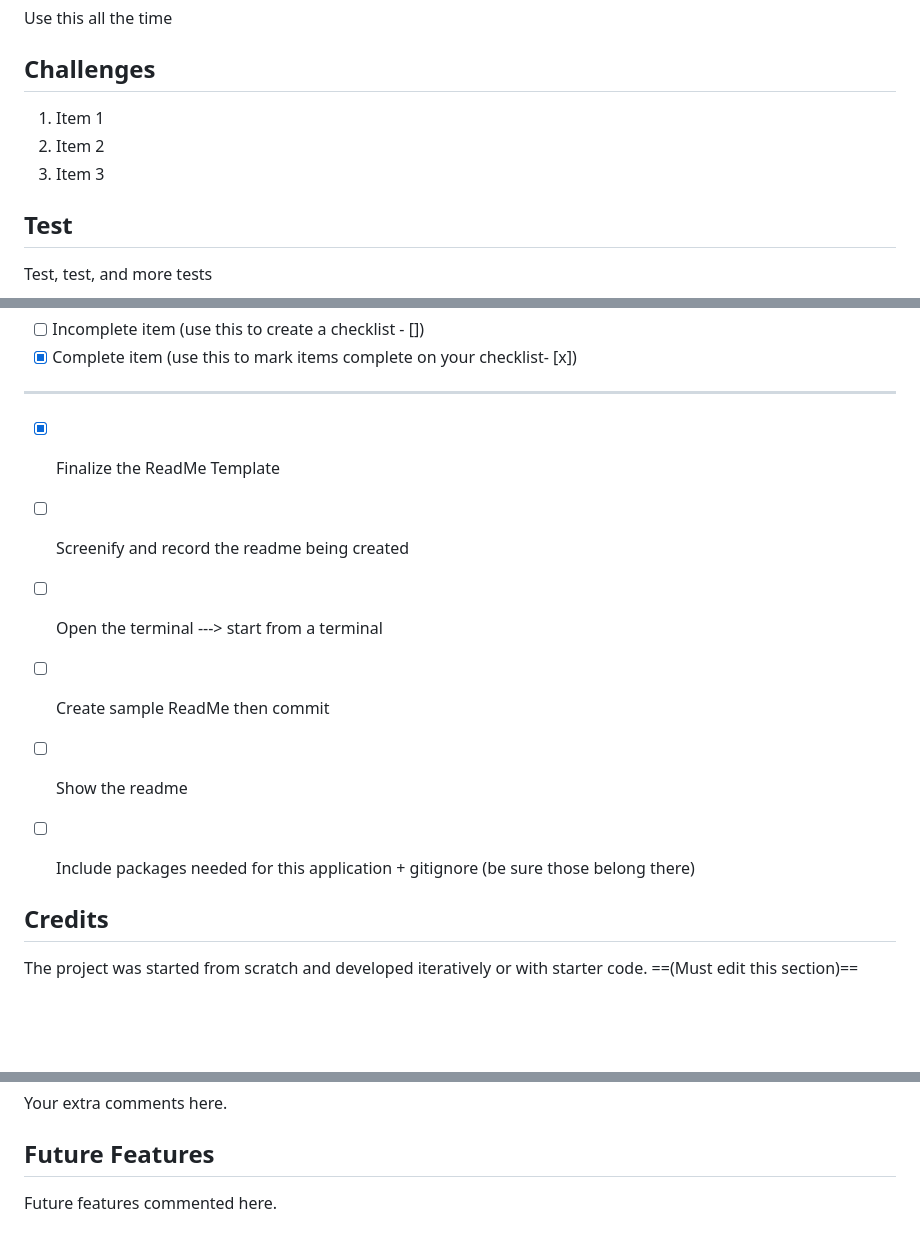
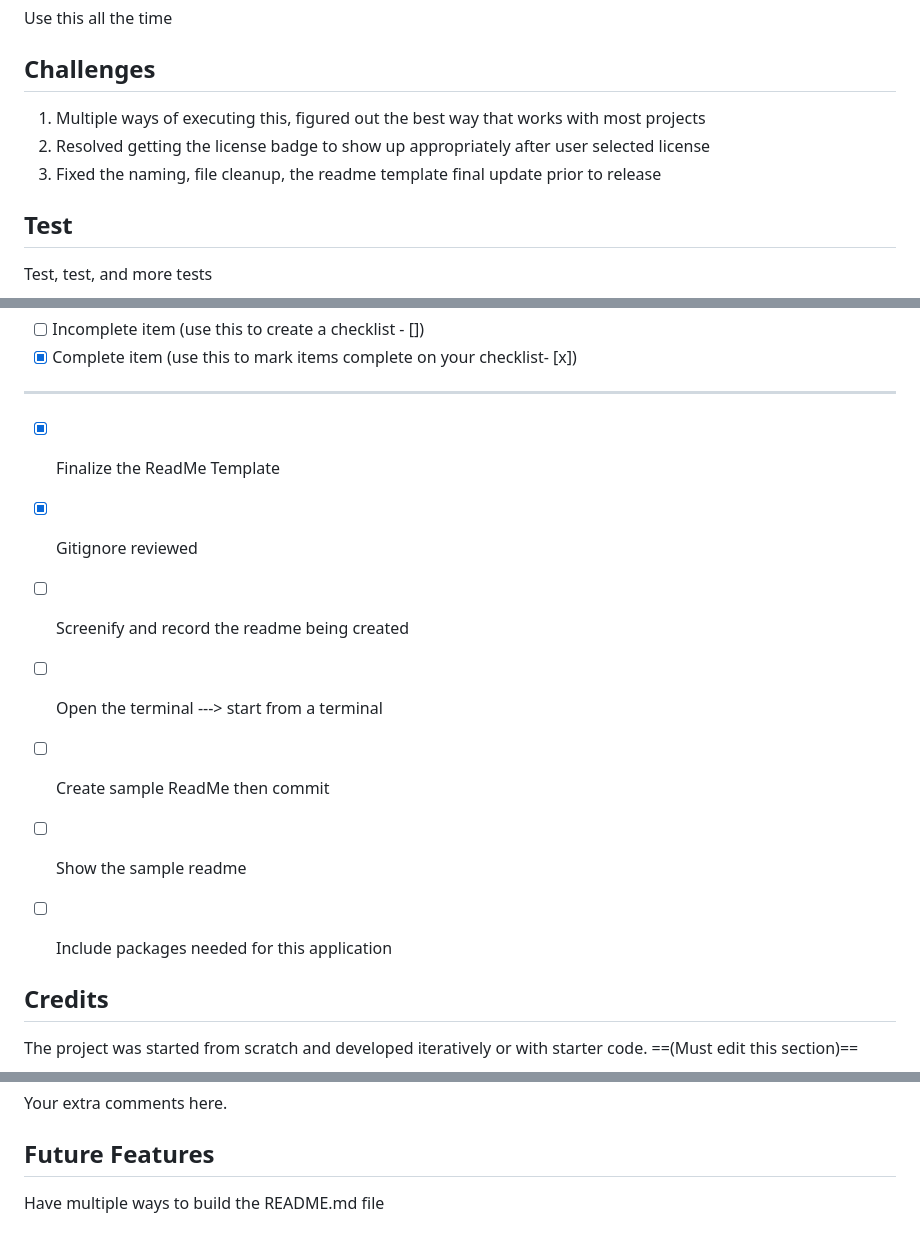
Before and after one commit to kimberlyrobinson11122/readme-generator, a Markdown page: README.md, 3 parts joined by grey strips. GitHub-like rendering; blank space fills up the shorter version.

Commit message:
added new tasks, updated completed tasks on readme file

```diff
--- a/README.md
+++ b/README.md
@@ -82,9 +82,9 @@ Use this all the time
 
 ## Challenges
 
-1. Item 1
-2. Item 2
-3. Item 3
+1. Multiple ways of executing this, figured out the best way that works with most projects
+2. Resolved getting the license badge to show up appropriately after user selected license
+3. Fixed the naming, file cleanup, the readme template final update prior to release
 
 ## Test
 Test, test, and more tests
@@ -112,15 +112,17 @@ If you have questions, find any issues, or need help with anything please email
 
 - [x] Finalize the ReadMe Template
 
+- [x] Gitignore reviewed
+
 - [ ] Screenify and record the readme being created
 
 - [ ] Open the terminal ---> start from a terminal
 
 - [ ] Create sample ReadMe then commit
 
-- [ ] Show the readme
+- [ ] Show the sample readme
 
-- [ ] Include packages needed for this application + gitignore (be sure those belong there)
+- [ ] Include packages needed for this application
 
 
 ## Credits
@@ -139,4 +141,4 @@ This initial build is complete and was built to project specification.
 Your extra comments here.
 
 ## Future Features
-Future features commented here.
+Have multiple ways to build the README.md file
```
